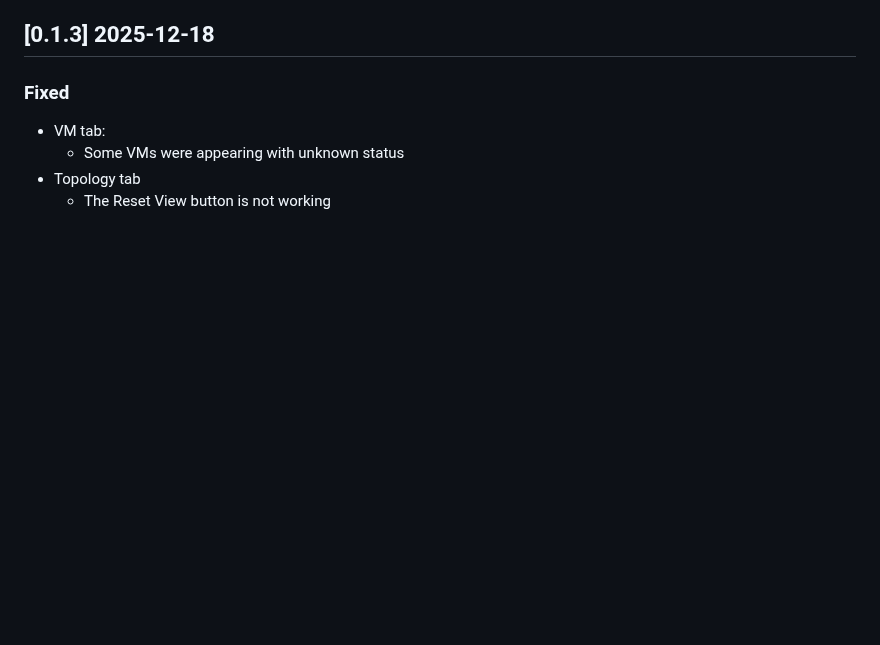
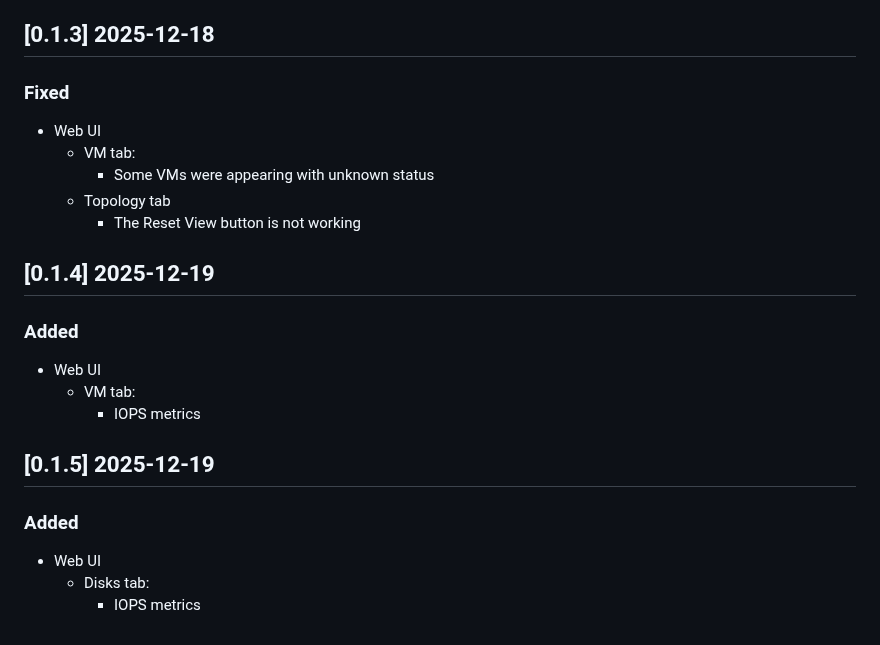
Before and after one commit to linuxelitebr/ovtools-release, a Markdown page: CHANGELOG.md, the part around the change. Rendered like a GitHub page; blank space fills up the shorter version.

Commit message:
docs: update CHANGELOG.md and diagram.png update diagram.png

```diff
--- a/CHANGELOG.md
+++ b/CHANGELOG.md
@@ -97,7 +97,22 @@ All notable changes to this project will be documented in this file.
 ## [0.1.3] 2025-12-18
 
 ### Fixed
+- Web UI
   - VM tab:
     - Some VMs were appearing with unknown status
   - Topology tab
     - The Reset View button is not working
+
+## [0.1.4] 2025-12-19
+
+### Added
+- Web UI
+  - VM tab:
+    - IOPS metrics
+
+## [0.1.5] 2025-12-19
+
+### Added
+- Web UI
+  - Disks tab:
+    - IOPS metrics
```
Also changed, not shown: docs/diagram.png.
